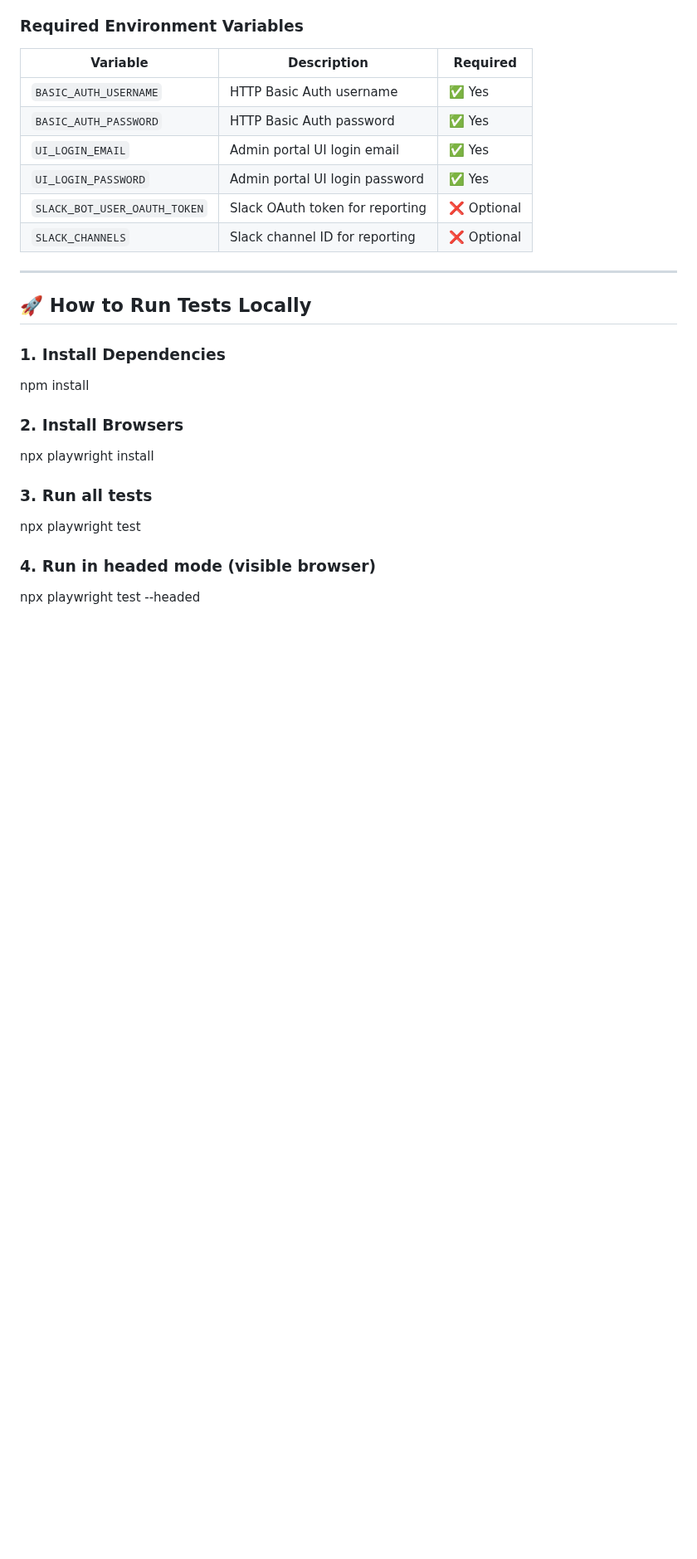
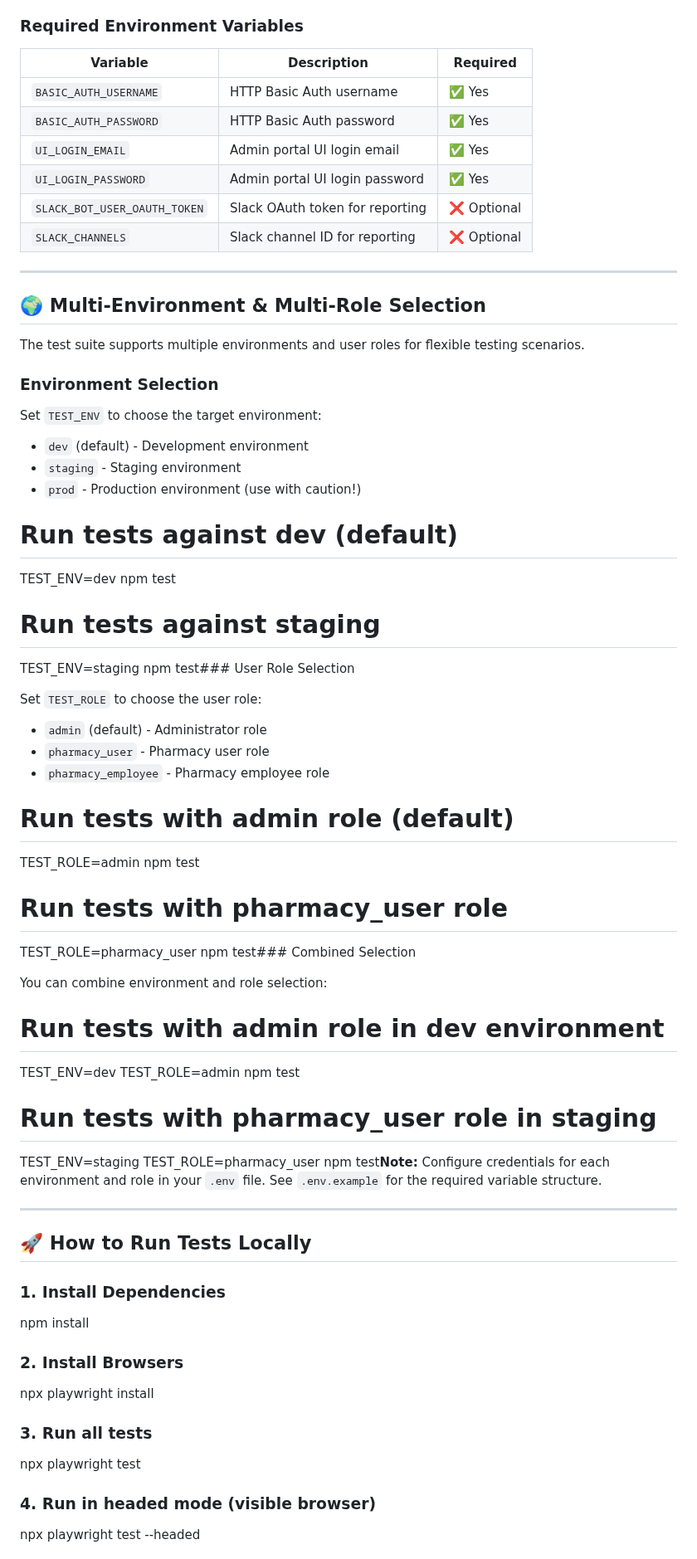
Before and after one commit to leobloomwell/-Dev-Smoke-UI-tests, a Markdown page: README.md, the part around the change. Shown at 83% size. GitHub-like rendering; blank space fills up the shorter version.

Commit message:
BWD-0000: upgraded readme file with new topic for multi-env and multi-user changes

```diff
--- a/README.md
+++ b/README.md
@@ -128,6 +128,44 @@ Before running tests, you need to configure environment variables:
 
 ---
 
+## 🌍 Multi-Environment & Multi-Role Selection
+
+The test suite supports multiple environments and user roles for flexible testing scenarios.
+
+### Environment Selection
+
+Set `TEST_ENV` to choose the target environment:
+- `dev` (default) - Development environment
+- `staging` - Staging environment
+- `prod` - Production environment (use with caution!)
+
+# Run tests against dev (default)
+TEST_ENV=dev npm test
+
+# Run tests against staging
+TEST_ENV=staging npm test### User Role Selection
+
+Set `TEST_ROLE` to choose the user role:
+- `admin` (default) - Administrator role
+- `pharmacy_user` - Pharmacy user role
+- `pharmacy_employee` - Pharmacy employee role
+
+# Run tests with admin role (default)
+TEST_ROLE=admin npm test
+
+# Run tests with pharmacy_user role
+TEST_ROLE=pharmacy_user npm test### Combined Selection
+
+You can combine environment and role selection:
+
+# Run tests with admin role in dev environment
+TEST_ENV=dev TEST_ROLE=admin npm test
+
+# Run tests with pharmacy_user role in staging
+TEST_ENV=staging TEST_ROLE=pharmacy_user npm test**Note:** Configure credentials for each environment and role in your `.env` file. See `.env.example` for the required variable structure.
+
+---
+
 ## 🚀 How to Run Tests Locally
 
 ### 1. Install Dependencies
```
